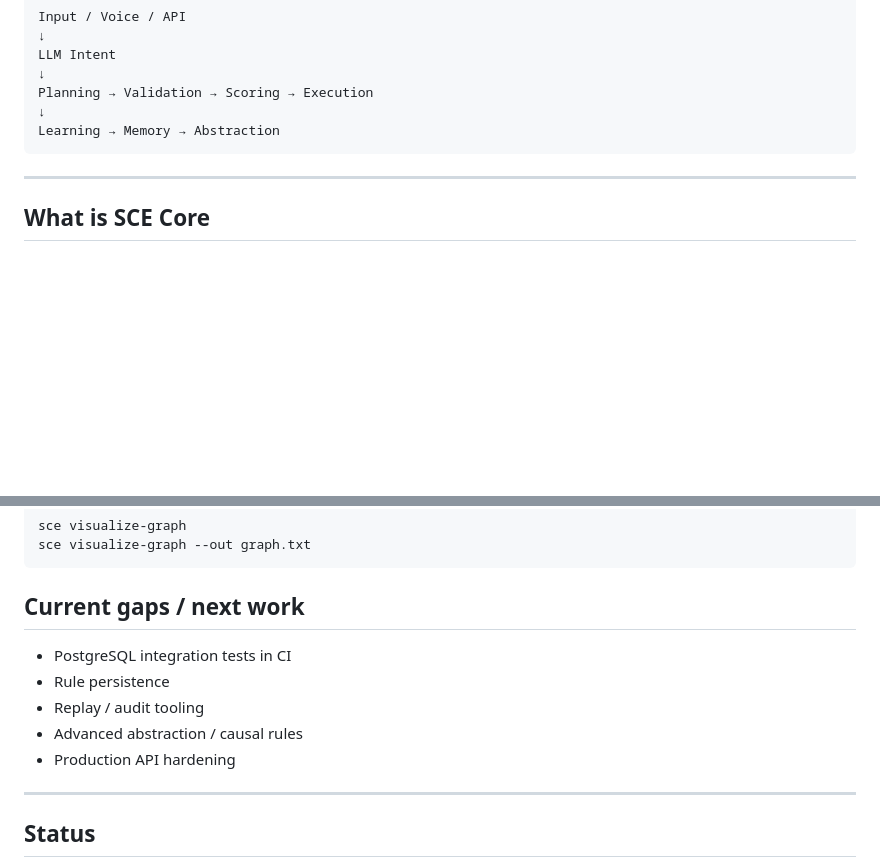
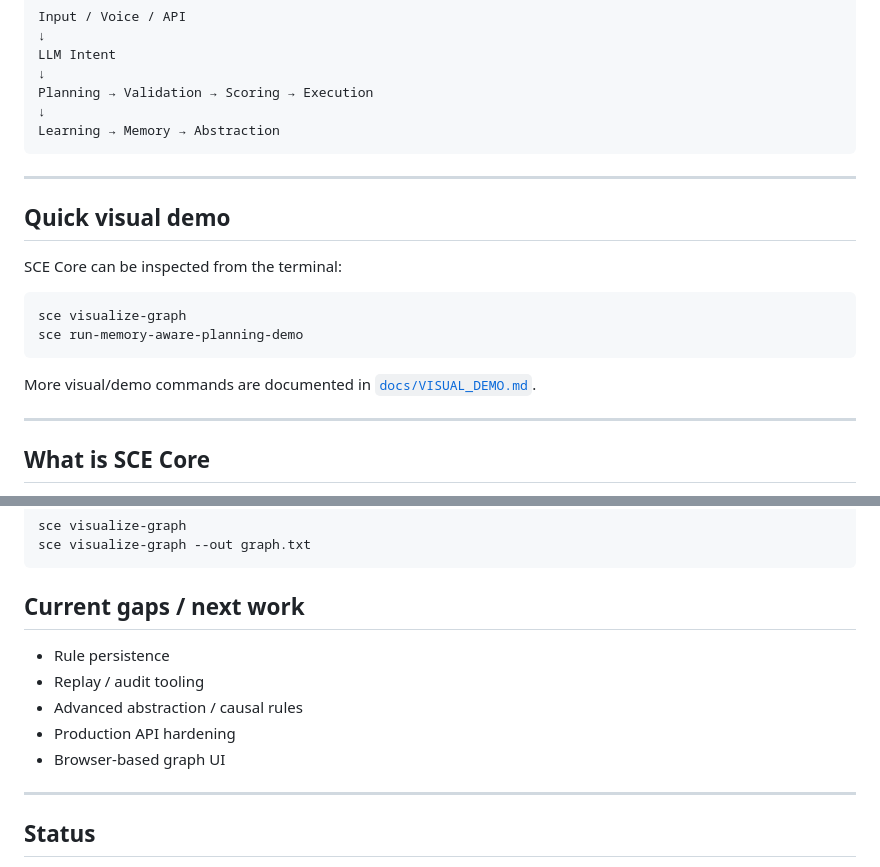
Before and after one commit to yanixkz/sce-core, a Markdown page: README.md, 2 parts joined by grey strips. Rendered like a GitHub page; blank space fills up the shorter version.

Commit message:
Link visual demo guide from README

````diff
--- a/README.md
+++ b/README.md
@@ -13,6 +13,19 @@ Planning → Validation → Scoring → Execution
 ↓
 Learning → Memory → Abstraction
 ```
+
+---
+
+## Quick visual demo
+
+SCE Core can be inspected from the terminal:
+
+```bash
+sce visualize-graph
+sce run-memory-aware-planning-demo
+```
+
+More visual/demo commands are documented in [`docs/VISUAL_DEMO.md`](docs/VISUAL_DEMO.md).
 
 ---
 
@@ -276,11 +289,11 @@ sce visualize-graph --out graph.txt
 
 ## Current gaps / next work
 
-- PostgreSQL integration tests in CI
 - Rule persistence
 - Replay / audit tooling
 - Advanced abstraction / causal rules
 - Production API hardening
+- Browser-based graph UI
 
 ---
 
````
